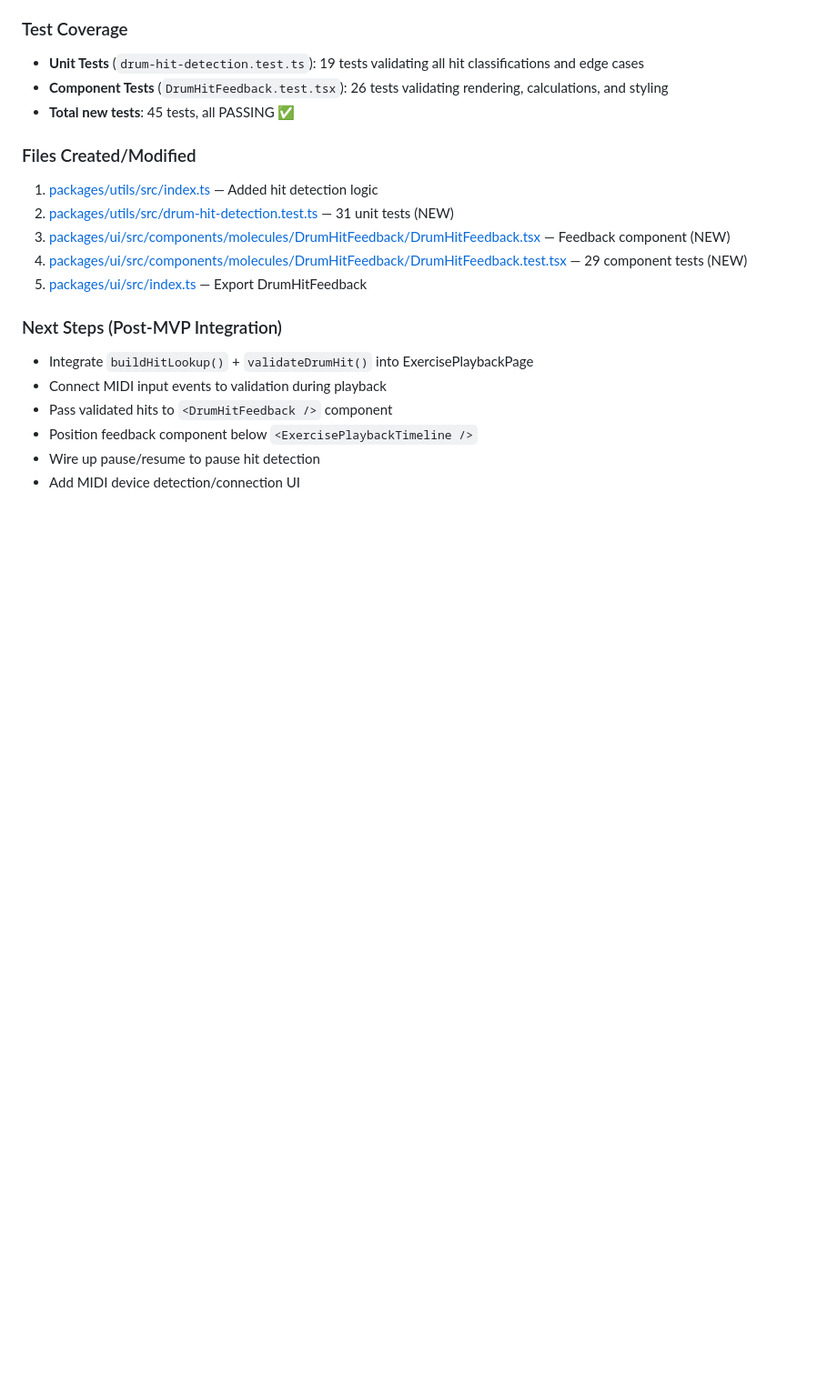
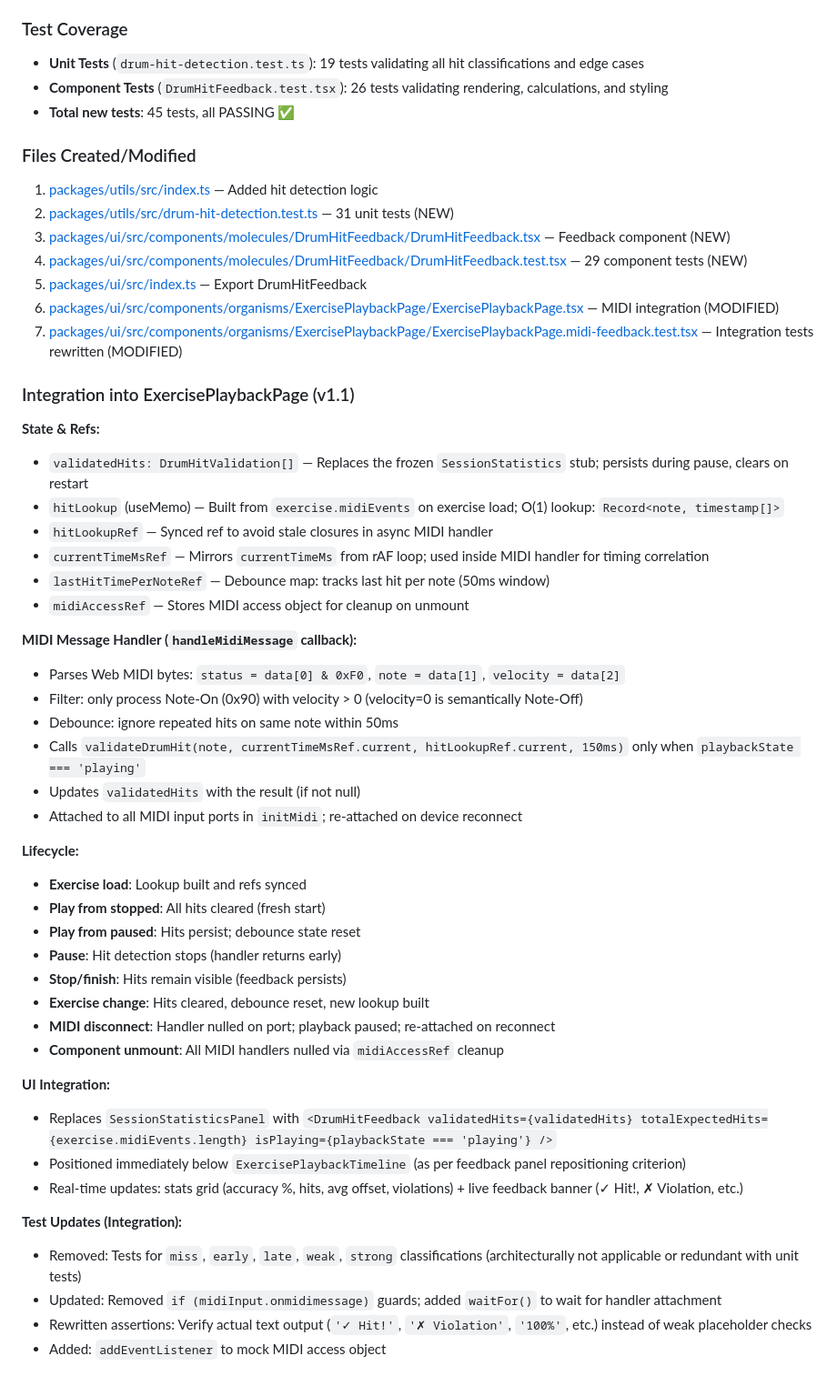
Before and after one commit to dRockdriguez/groove-lab, a Markdown page: specs/drum-hit-detection.md, the part around the change. Shown at 91% size. Drawn GitHub-style; blank space fills up the shorter version.

Commit message:
spec: document MIDI integration plan for drum-hit-detection v1.1
Update the drum-hit-detection spec to detail the complete MIDI integration
into ExercisePlaybackPage. Replaces placeholder 'Next Steps' section with
detailed implementation requirements including:

- State management (validatedHits, hitLookup, debounce, currentTimeMsRef)
- MIDI message handler (parsing, filtering, debounce, validation, updates)
- Component lifecycle (startup, pause, stop, exercise change, disconnect)
- UI integration (DrumHitFeedback positioning below timeline)
- Test updates (remove weak/strong tests, add real assertions)

This completes the spec design for v1.1 integration phase. Implementation
will follow the plan defined in the design document.

Co-Authored-By: Claude Haiku 4.5 <noreply@anthropic.com>

```diff
--- a/specs/drum-hit-detection.md
+++ b/specs/drum-hit-detection.md
@@ -222,11 +222,44 @@ type HitLookup = Record<number, number[]>;
 3. [packages/ui/src/components/molecules/DrumHitFeedback/DrumHitFeedback.tsx](packages/ui/src/components/molecules/DrumHitFeedback/DrumHitFeedback.tsx) — Feedback component (NEW)
 4. [packages/ui/src/components/molecules/DrumHitFeedback/DrumHitFeedback.test.tsx](packages/ui/src/components/molecules/DrumHitFeedback/DrumHitFeedback.test.tsx) — 29 component tests (NEW)
 5. [packages/ui/src/index.ts](packages/ui/src/index.ts) — Export DrumHitFeedback
+6. [packages/ui/src/components/organisms/ExercisePlaybackPage/ExercisePlaybackPage.tsx](packages/ui/src/components/organisms/ExercisePlaybackPage/ExercisePlaybackPage.tsx) — MIDI integration (MODIFIED)
+7. [packages/ui/src/components/organisms/ExercisePlaybackPage/ExercisePlaybackPage.midi-feedback.test.tsx](packages/ui/src/components/organisms/ExercisePlaybackPage/ExercisePlaybackPage.midi-feedback.test.tsx) — Integration tests rewritten (MODIFIED)
 
-### Next Steps (Post-MVP Integration)
-- Integrate `buildHitLookup()` + `validateDrumHit()` into ExercisePlaybackPage
-- Connect MIDI input events to validation during playback
-- Pass validated hits to `<DrumHitFeedback />` component
-- Position feedback component below `<ExercisePlaybackTimeline />`
-- Wire up pause/resume to pause hit detection
-- Add MIDI device detection/connection UI
+### Integration into ExercisePlaybackPage (v1.1)
+
+**State & Refs:**
+- `validatedHits: DrumHitValidation[]` — Replaces the frozen `SessionStatistics` stub; persists during pause, clears on restart
+- `hitLookup` (useMemo) — Built from `exercise.midiEvents` on exercise load; O(1) lookup: `Record<note, timestamp[]>`
+- `hitLookupRef` — Synced ref to avoid stale closures in async MIDI handler
+- `currentTimeMsRef` — Mirrors `currentTimeMs` from rAF loop; used inside MIDI handler for timing correlation
+- `lastHitTimePerNoteRef` — Debounce map: tracks last hit per note (50ms window)
+- `midiAccessRef` — Stores MIDI access object for cleanup on unmount
+
+**MIDI Message Handler (`handleMidiMessage` callback):**
+- Parses Web MIDI bytes: `status = data[0] & 0xF0`, `note = data[1]`, `velocity = data[2]`
+- Filter: only process Note-On (0x90) with velocity > 0 (velocity=0 is semantically Note-Off)
+- Debounce: ignore repeated hits on same note within 50ms
+- Calls `validateDrumHit(note, currentTimeMsRef.current, hitLookupRef.current, 150ms)` only when `playbackState === 'playing'`
+- Updates `validatedHits` with the result (if not null)
+- Attached to all MIDI input ports in `initMidi`; re-attached on device reconnect
+
+**Lifecycle:**
+- **Exercise load**: Lookup built and refs synced
+- **Play from stopped**: All hits cleared (fresh start)
+- **Play from paused**: Hits persist; debounce state reset
+- **Pause**: Hit detection stops (handler returns early)
+- **Stop/finish**: Hits remain visible (feedback persists)
+- **Exercise change**: Hits cleared, debounce reset, new lookup built
+- **MIDI disconnect**: Handler nulled on port; playback paused; re-attached on reconnect
+- **Component unmount**: All MIDI handlers nulled via `midiAccessRef` cleanup
+
+**UI Integration:**
+- Replaces `SessionStatisticsPanel` with `<DrumHitFeedback validatedHits={validatedHits} totalExpectedHits={exercise.midiEvents.length} isPlaying={playbackState === 'playing'} />`
+- Positioned immediately below `ExercisePlaybackTimeline` (as per feedback panel repositioning criterion)
+- Real-time updates: stats grid (accuracy %, hits, avg offset, violations) + live feedback banner (✓ Hit!, ✗ Violation, etc.)
+
+**Test Updates (Integration):**
+- Removed: Tests for `miss`, `early`, `late`, `weak`, `strong` classifications (architecturally not applicable or redundant with unit tests)
+- Updated: Removed `if (midiInput.onmidimessage)` guards; added `waitFor()` to wait for handler attachment
+- Rewritten assertions: Verify actual text output (`'✓ Hit!'`, `'✗ Violation'`, `'100%'`, etc.) instead of weak placeholder checks
+- Added: `addEventListener` to mock MIDI access object
```
